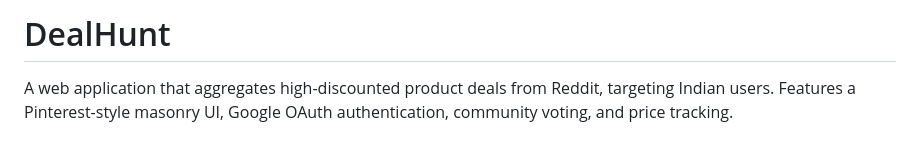
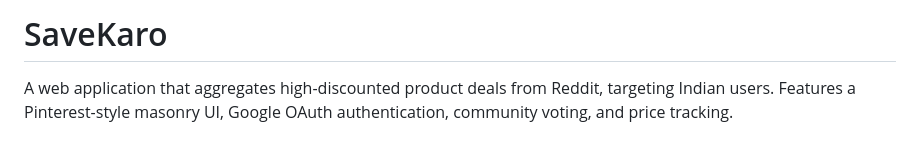
Before and after one commit to royengg/SaveKaro, a Markdown page: README.md, the part around the change. Drawn GitHub-style.

```diff
--- a/README.md
+++ b/README.md
@@ -1,4 +1,4 @@
-# DealHunt
+# SaveKaro
 
 A web application that aggregates high-discounted product deals from Reddit, targeting Indian users. Features a Pinterest-style masonry UI, Google OAuth authentication, community voting, and price tracking.
 
```
